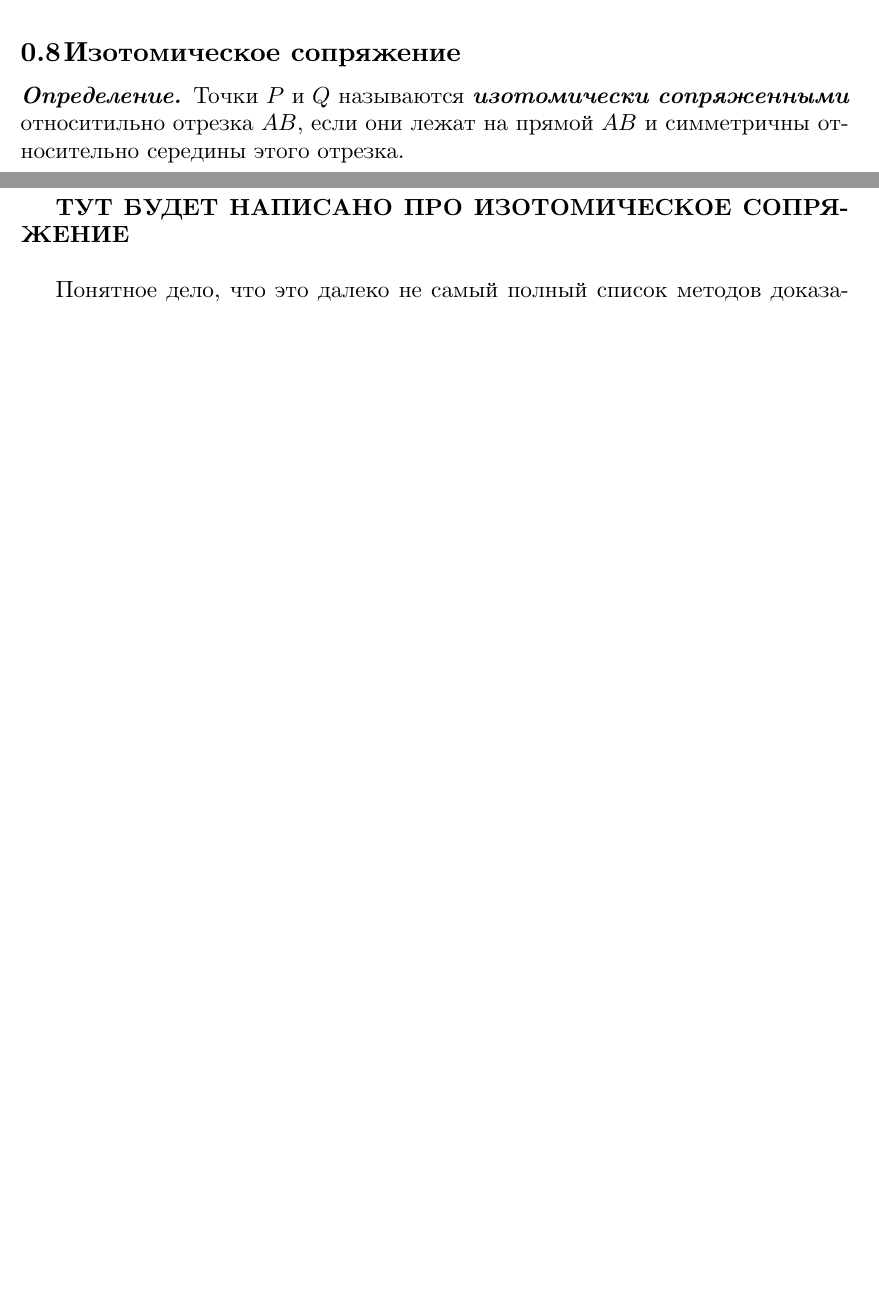
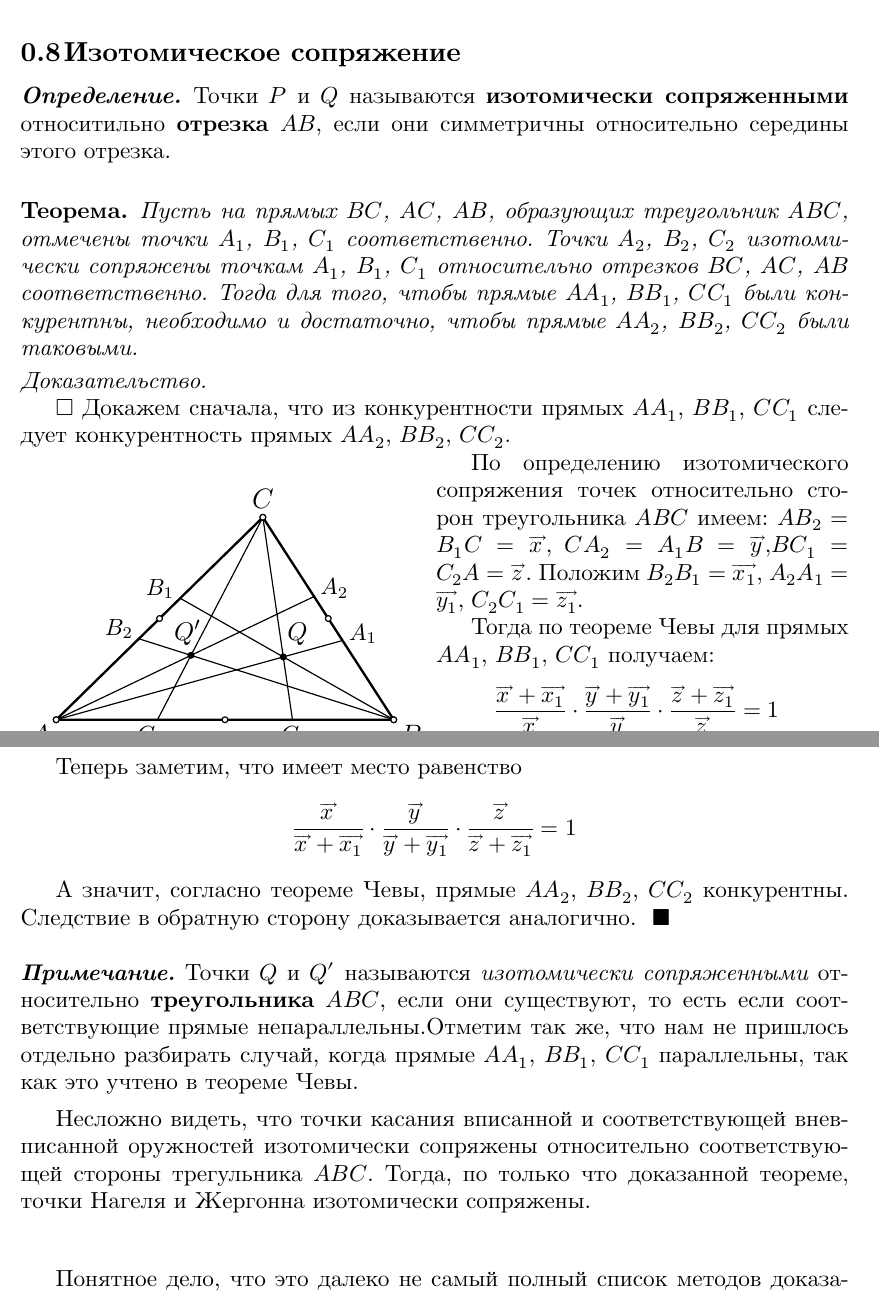
Before and after one commit to andreykaere/Training, a LaTeX document (Concurrent Lines/main.tex): two parts of pages 7 and 8 of 11 before the commit and two parts of pages 8 and 9 of 12 after it, joined at a grey line, cut so that both start at the same text, the shorter picture padded with empty space. Compiled offline with XeLaTeX.

Commit message:
isotomic

```diff
--- a/Concurrent Lines/main.tex
+++ b/Concurrent Lines/main.tex
@@ -89,6 +89,10 @@
 \renewenvironment{remark}
     {\noindent\textbf{Комментарий.}}
 
+\newenvironment{note}
+    {\noindent {\normalfont\fontsize{14}{14}\textbf{\textit{Примечание.}}}}
+
+
 \usepackage{tikz}
    \usetikzlibrary{calc}
 
@@ -604,13 +633,81 @@ $n=3$, но и для любого количества прямых)}
 
 
 \begin{definition}
-Точки \(P\) и \(Q\) называются \textbf{\textit{изотомически сопряженными}}
-относитильно отрезка \(AB\), если они лежат на прямой \(AB\) и
-симметричны относительно середины этого отрезка.
+Точки \(P\) и \(Q\) называются \textbf{изотомически сопряженными}
+относитильно \textbf{отрезка} \(AB\), если они %лежат на прямой \(AB\) и
+симметричны относительно середины этого отрезка.\\
 \end{definition}
 
-\textbf{ТУТ БУДЕТ НАПИСАНО ПРО ИЗОТОМИЧЕСКОЕ СОПРЯЖЕНИЕ}\\
+\begin{theorem}
+Пусть на прямых \(BC\), \(AC\), \(AB\), образующих треугольник \(ABC\),
+отмечены точки \(A_1\), \(B_1\), \(C_1\) соответственно. Точки
+\(A_2\), \(B_2\), \(C_2\) изотомически сопряжены точкам \(A_1\), \(B_1\),
+\(C_1\) относительно отрезков \(BC\), \(AC\), \(AB\) соответственно.
+Тогда для того, чтобы прямые \(AA_1\), \(BB_1\), \(CC_1\) были конкурентны,
+необходимо и достаточно, чтобы прямые \(AA_2\), \(BB_2\), \(CC_2\) были таковыми.
+\end{theorem}
 
+
+\begin{proof}
+Докажем сначала, что из конкурентности прямых \(AA_1\), \(BB_1\), \(CC_1\)
+следует конкурентность прямых \(AA_2\), \(BB_2\), \(CC_2\).
+%asddgsdg egewg wefew fwef wef ewfw    e efe    wf    wef     wef
+%wefw    efw    efw    efwe    fewf wefwex    zqwwfhz    whnuw    h
+%    WFN	efheuw    hfuhuI	HEFuhwfUwehfiuhf
+
+\begin{wrapfigure}{l}{87mm}
+    %\vspace{-2cm}
+    \fcolorbox{white}{white}{\includegraphics[width=87mm]{./img/isotomic.pdf}}
+	%\vspace{-1cm}
+\end{wrapfigure}
+
+По определению изотомического сопряжения точек относительно сторон треугольника
+\(ABC\) имеем: \(AB_2 = B_1C = \vecarrow{x_{\,}}\), \(CA_2 = A_1B =
+\vecarrow{y_{\,}}\),\(BC_1 = C_2A = \vecarrow{z_{\,}}\).
+Положим \(B_2B_1 = \vecarrow{x_1}\), \(A_2A_1 = \vecarrow{y_1}\), \(C_2C_1 =
+\vecarrow{z_1}\).
+
+Тогда по теореме Чевы  для прямых \(AA_1\), \(BB_1\), \(CC_1\) получаем:
+
+\[
+\frac{\vecarrow{x_{\,}} + \vecarrow{x_1}}{\vecarrow{x_{\,}}} \cdot
+\frac{\vecarrow{y_{\,}} + \vecarrow{y_1}}{\vecarrow{y_{\,}}} \cdot
+\frac{\vecarrow{z_{\,}} + \vecarrow{z_1}}{\vecarrow{z_{\,}}}
+= 1
+\] \\
+
+
+Теперь заметим, что имеет место равенство
+\begin{ceqn}
+\[
+\frac{\vecarrow{x_{\,}}}{\vecarrow{x_{\,}} + \vecarrow{x_1}} \cdot
+\frac{\vecarrow{y_{\,}}}{\vecarrow{y_{\,}} + \vecarrow{y_1}} \cdot
+\frac{\vecarrow{z_{\,}}}{\vecarrow{z_{\,}} + \vecarrow{z_1}}
+= 1
+\]
+\end{ceqn}
+
+А значит, согласно теореме Чевы, прямые \(AA_2\), \(BB_2\), \(CC_2\) конкурентны.
+Следствие в обратную сторону доказывается аналогично.
+%\lipsum[2-4]
+\end{proof}
+
+
+\begin{note}
+Точки \(Q\) и \(Q'\) называются \textit{изотомически сопряженными} относительно
+\textbf{треугольника} \(ABC\), если они существуют, то есть если соответствующие
+прямые непараллельны.Отметим так же, что нам не пришлось отдельно разбирать
+случай, когда прямые \(AA_1\), \(BB_1\), \(CC_1\) параллельны, так как это
+учтено в теореме Чевы. \vspace{-4mm} \\
+\end{note}
+
+Несложно видеть, что точки касания вписанной и соответствующей вневписанной
+оружностей изотомически сопряжены относительно соответствующей стороны
+трегульника \(ABC\). Тогда, по только что доказанной теореме, точки Нагеля и
+Жергонна изотомически сопряжены. \\
+
+%\textbf{ТУТ БУДЕТ НАПИСАНО ПРО ИЗОТОМИЧЕСКОЕ СОПРЯЖЕНИЕ}\\
+\vspace{5mm}
 
 %\noindent
 Понятное дело, что это далеко не самый полный список методов
```
Also changed, not shown: Concurrent Lines/img/isogonal.pdf, Concurrent Lines/img/isotomic.pdf (added), Concurrent Lines/main.pdf, Concurrent Lines/main.tex (65 more changed lines), 4 other files.
